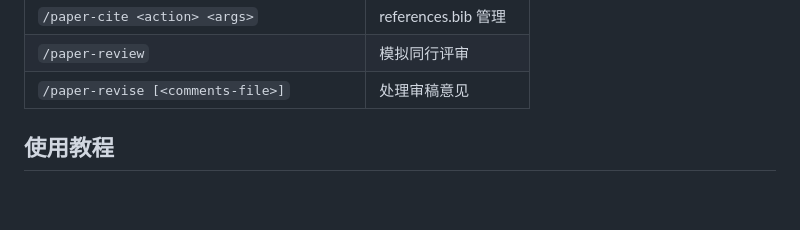
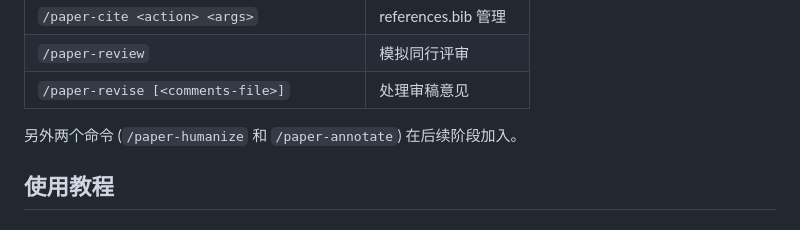
Before and after one commit to curryfromuestc/academic-paper, a Markdown page: README-zh.md, the part around the change. Rendered like a GitHub page; blank space fills up the shorter version.

Commit message:
docs(zh): add missing phase-B/C note to README-zh install section
The Chinese README was missing the trailing sentence that the English
README has about /paper-humanize and /paper-annotate appearing in later
phases. Restores en/zh parity.

Co-Authored-By: Claude Opus 4.6 (1M context) <noreply@anthropic.com>

```diff
--- a/README-zh.md
+++ b/README-zh.md
@@ -86,6 +86,8 @@ claude plugin install --scope user ~/.claude/plugins/academic-paper
 | `/paper-cite <action> <args>` | references.bib 管理 |
 | `/paper-review` | 模拟同行评审 |
 | `/paper-revise [<comments-file>]` | 处理审稿意见 |
+
+另外两个命令 (`/paper-humanize` 和 `/paper-annotate`) 在后续阶段加入。
 
 ## 使用教程
 
```
